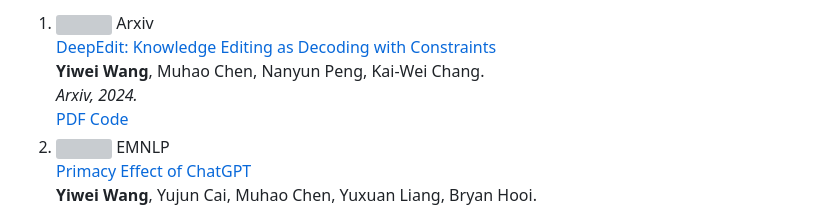
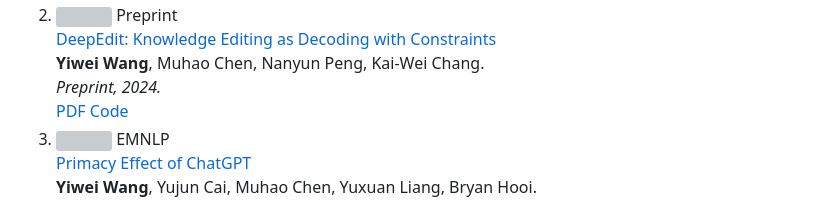
Before and after one commit to wangywUST/wangywust.github.io, a Markdown page: _includes/nlp.md, the part around the change printed below. Rendered like a GitHub page; grey boxes are pictures that could not be loaded.

```diff
--- a/_includes/nlp.md
+++ b/_includes/nlp.md
@@ -7,12 +26,12 @@
 <div class="pub-row">
   <div class="col-sm-3 abbr" style="position: relative;padding-right: 15px;padding-left: 15px;">
     <img src="Image/2024_dee.png" class="teaser img-fluid z-depth-1">
-            <abbr class="badge">Arxiv</abbr>
+            <abbr class="badge">Preprint</abbr>
   </div>
   <div class="col-sm-9" style="position: relative;padding-right: 15px;padding-left: 20px;">
       <div class="title"><a href="https://arxiv.org/pdf/2310.13206.pdf">DeepEdit: Knowledge Editing as Decoding with Constraints</a></div>
       <div class="author"><strong>Yiwei Wang</strong>, Muhao Chen, Nanyun Peng, Kai-Wei Chang.</div>
-      <div class="periodical"><em>Arxiv, 2024.</em>
+      <div class="periodical"><em>Preprint, 2024.</em>
       </div>
     <div class="links">
       <a href="https://arxiv.org/abs/2401.10471" class="btn btn-sm z-depth-0" role="button" target="_blank" style="font-size:12px;">PDF</a>
```
Also changed, not shown: other parts of _includes/nlp.md (+19 -0 lines).
